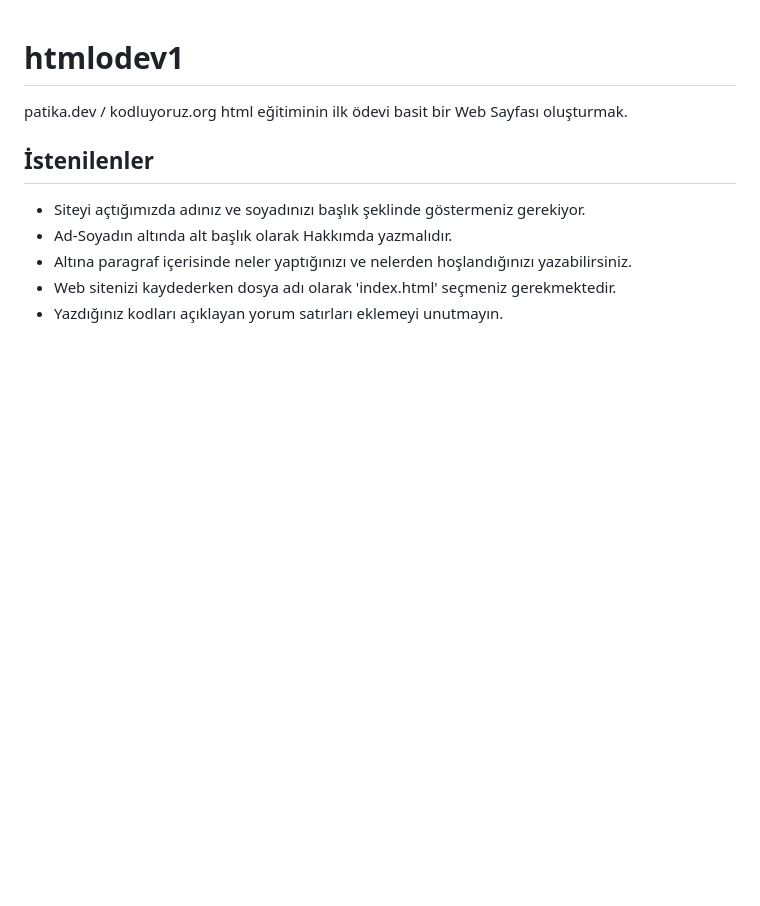
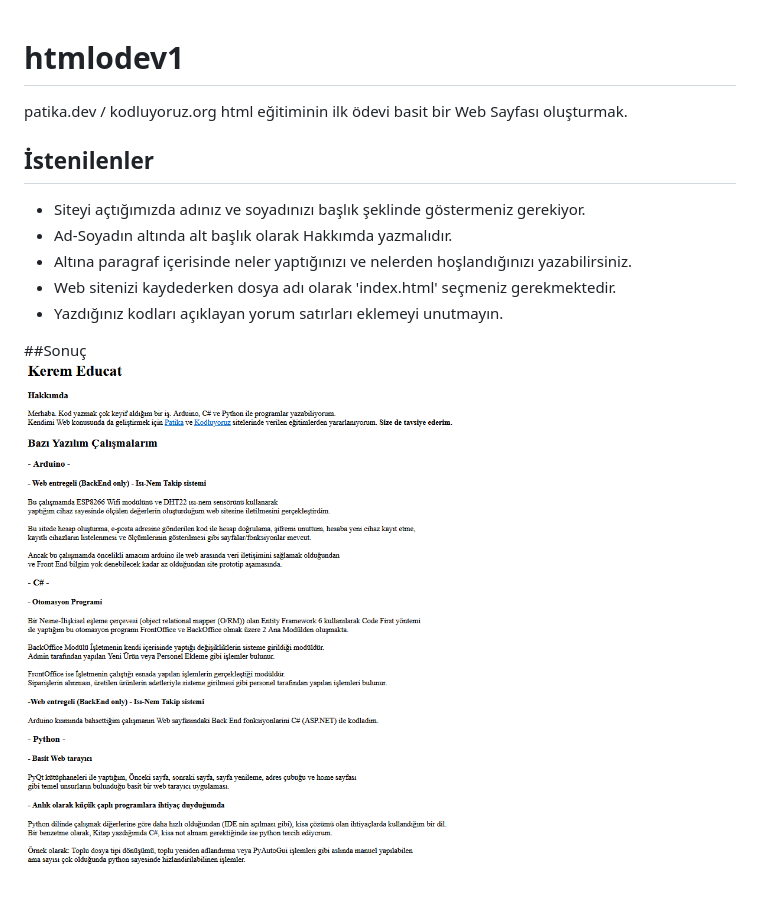
Before and after one commit to kremedu/htmlodev1, a Markdown page: README.md, the part around the change. GitHub-like rendering; pictures changed too: htmlodev1.png (added); blank space fills up the shorter version.

Commit message:
readme img added

```diff
--- a/README.md
+++ b/README.md
@@ -7,3 +7,6 @@ patika.dev / kodluyoruz.org html eğitiminin ilk ödevi basit bir Web Sayfası o
 * Altına paragraf içerisinde neler yaptığınızı ve nelerden hoşlandığınızı yazabilirsiniz.
 * Web sitenizi kaydederken dosya adı olarak 'index.html' seçmeniz gerekmektedir.
 * Yazdığınız kodları açıklayan yorum satırları eklemeyi unutmayın.
+
+##Sonuç
+![sonuç](htmlodev1.png)
```
